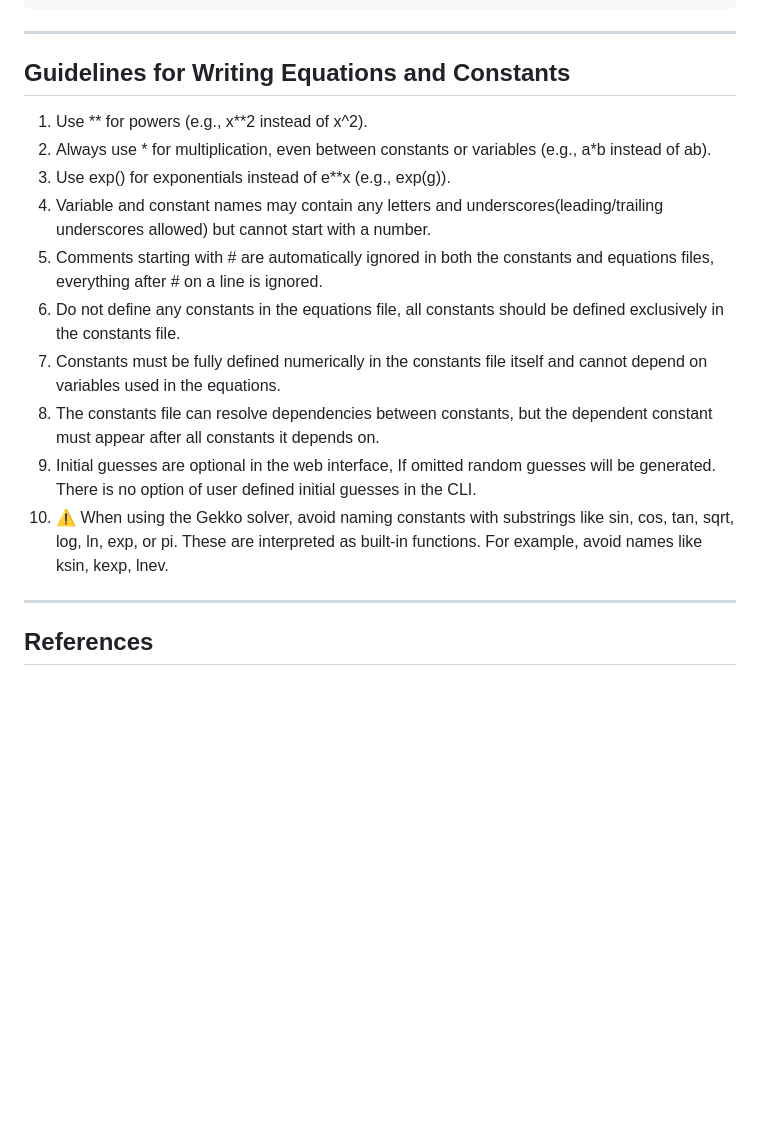
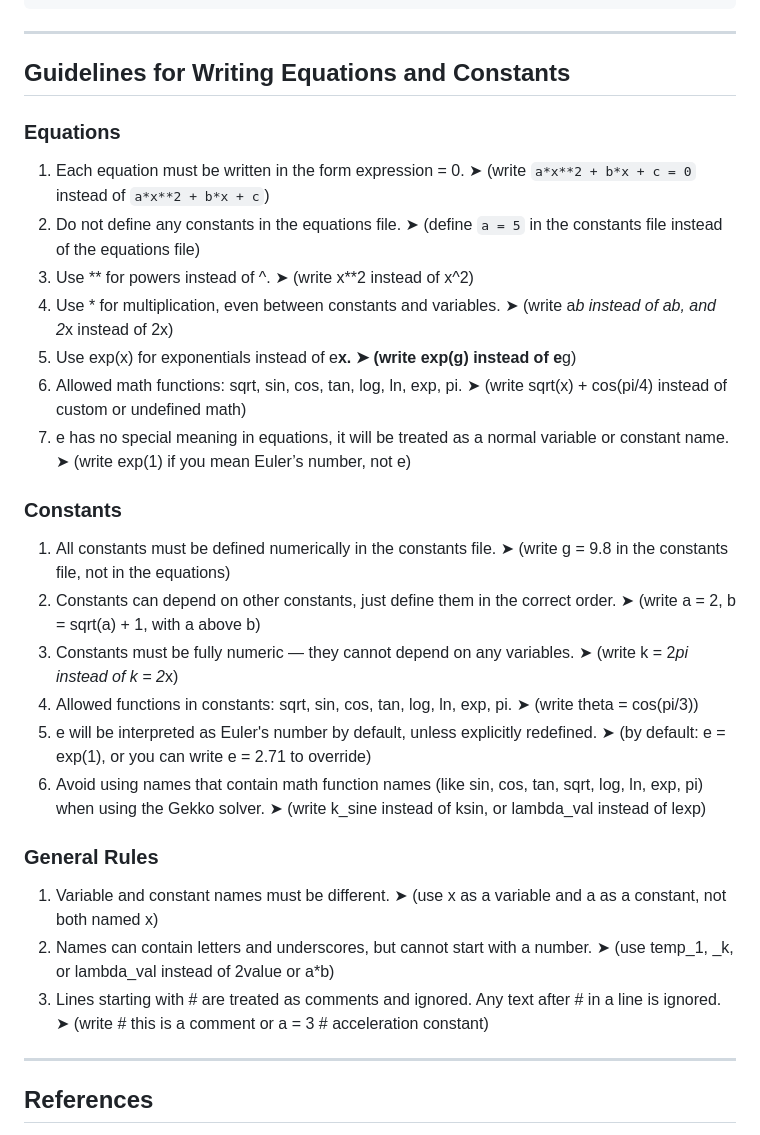
Before and after one commit to srishtichayal/nonlinearequation_solver, a Markdown page: README.md, the part around the change. Rendered like a GitHub page; blank space fills up the shorter version.

````diff
--- a/README.md
+++ b/README.md
@@ -188,17 +188,44 @@ python code_runner.py --solver scipyls --equations equations.txt equations1.txt
 ---
 
 ## Guidelines for Writing Equations and Constants
+### Equations
+1. Each equation must be written in the form expression = 0.
+   ➤ (write ```a*x**2 + b*x + c = 0``` instead of ```a*x**2 + b*x + c```)
+2. Do not define any constants in the equations file.
+   ➤ (define ```a = 5``` in the constants file instead of the equations file)
+3. Use ** for powers instead of ^.
+   ➤ (write x**2 instead of x^2)
+4. Use * for multiplication, even between constants and variables.
+   ➤ (write a*b instead of ab, and 2*x instead of 2x)
+5. Use exp(x) for exponentials instead of e**x.
+   ➤ (write exp(g) instead of e**g)
+6. Allowed math functions: sqrt, sin, cos, tan, log, ln, exp, pi.
+   ➤ (write sqrt(x) + cos(pi/4) instead of custom or undefined math)
+7. e has no special meaning in equations, it will be treated as a normal variable or constant name.
+   ➤ (write exp(1) if you mean Euler’s number, not e)
 
-1. Use ** for powers (e.g., x**2 instead of x^2).
-2. Always use * for multiplication, even between constants or variables (e.g., a*b instead of ab).
-3. Use exp() for exponentials instead of e**x (e.g., exp(g)).
-4. Variable and constant names may contain any letters and underscores(leading/trailing underscores allowed) but cannot start with a number.
-5. Comments starting with # are automatically ignored in both the constants and equations files, everything after # on a line is ignored.
-6. Do not define any constants in the equations file, all constants should be defined exclusively in the constants file.
-7. Constants must be fully defined numerically in the constants file itself and cannot depend on variables used in the equations.
-8. The constants file can resolve dependencies between constants, but the dependent constant must appear after all constants it depends on.
-9. Initial guesses are optional in the web interface, If omitted random guesses will be generated. There is no option of user defined initial guesses in the CLI.
-10. ⚠️ When using the Gekko solver, avoid naming constants with substrings like sin, cos, tan, sqrt, log, ln, exp, or pi. These are interpreted as built-in functions. For example, avoid names like ksin, kexp, lnev.
+### Constants
+1. All constants must be defined numerically in the constants file.
+   ➤ (write g = 9.8 in the constants file, not in the equations)
+2. Constants can depend on other constants, just define them in the correct order.
+   ➤ (write a = 2, b = sqrt(a) + 1, with a above b)
+3. Constants must be fully numeric — they cannot depend on any variables.
+   ➤ (write k = 2*pi instead of k = 2*x)
+4. Allowed functions in constants: sqrt, sin, cos, tan, log, ln, exp, pi.
+   ➤ (write theta = cos(pi/3))
+5. e will be interpreted as Euler's number by default, unless explicitly redefined.
+   ➤ (by default: e = exp(1), or you can write e = 2.71 to override)
+6. Avoid using names that contain math function names (like sin, cos, tan, sqrt, log, ln, exp, pi) when using the Gekko solver.
+   ➤ (write k_sine instead of ksin, or lambda_val instead of lexp)
+
+### General Rules
+1. Variable and constant names must be different.
+   ➤ (use x as a variable and a as a constant, not both named x)
+2. Names can contain letters and underscores, but cannot start with a number.
+   ➤ (use temp_1, _k, or lambda_val instead of 2value or a*b)
+3. Lines starting with # are treated as comments and ignored. Any text after # in a line is ignored.
+   ➤ (write # this is a comment or a = 3  # acceleration constant)
+
 
 ---
 
````
